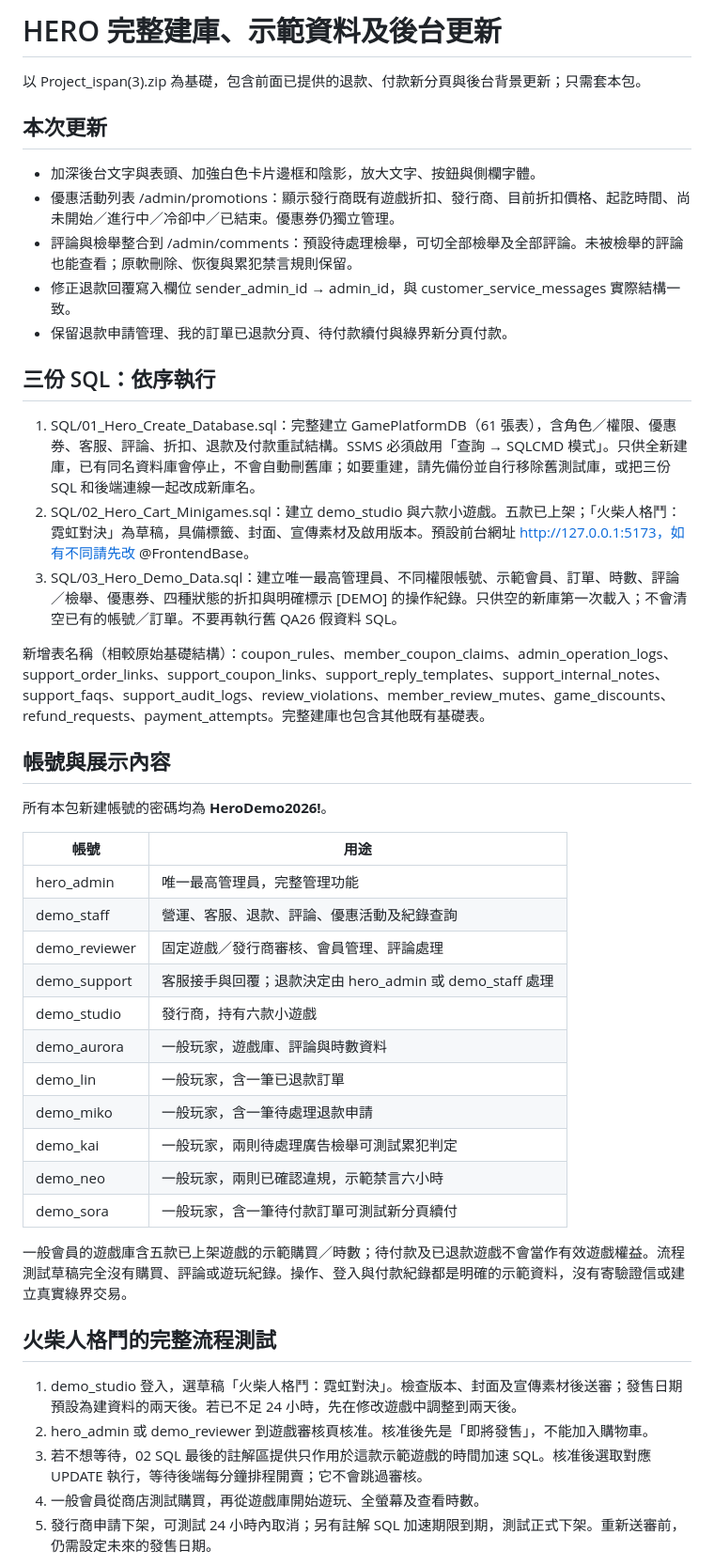
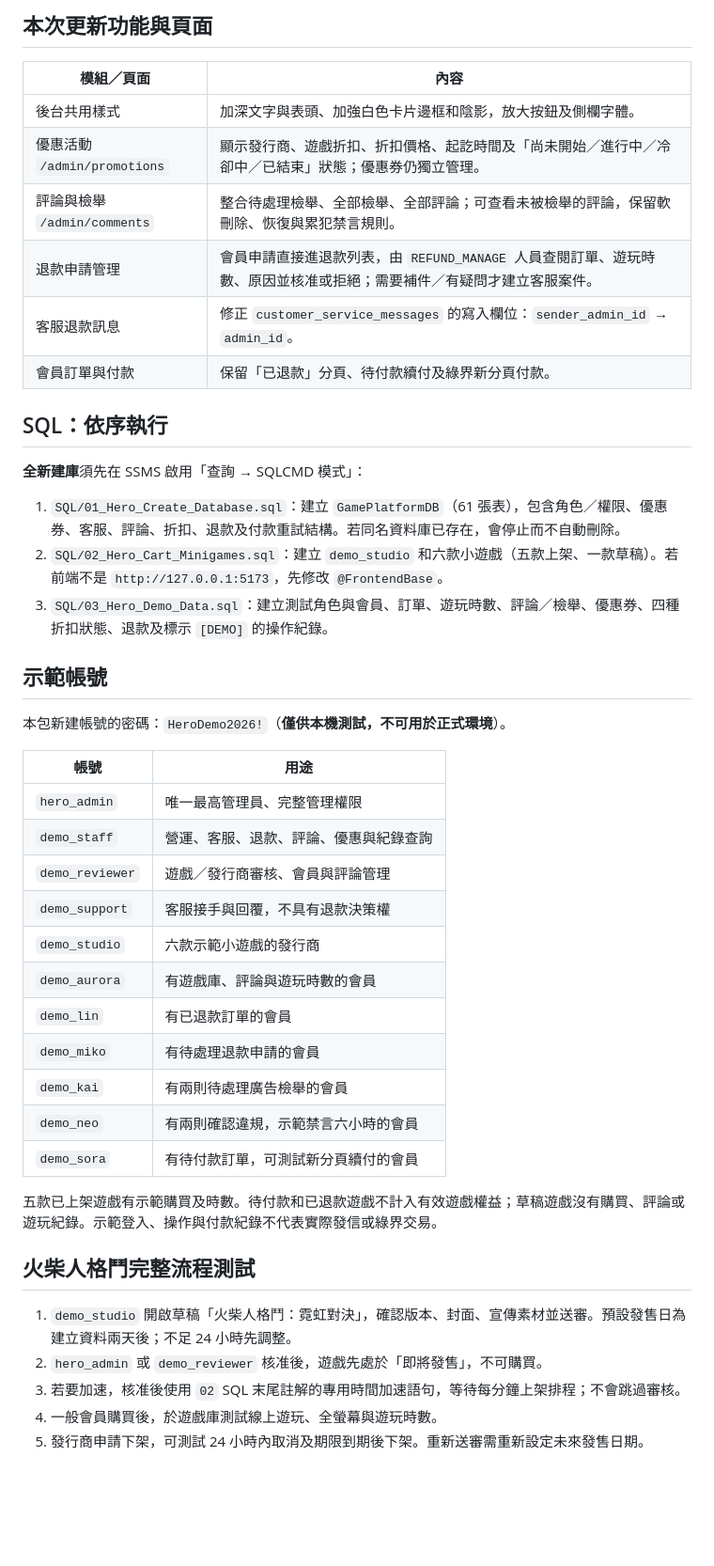
Before and after one commit to ericwang900705/Project_ispan, a Markdown page: README.md, the part around one of its changes. Shown at 94% size. Rendered like a GitHub page; blank space fills up the shorter version.

```diff
--- a/README.md
+++ b/README.md
@@ -1,48 +1,47 @@
-# HERO 完整建庫、示範資料及後台更新
+## 本次更新功能與頁面
 
-以 Project_ispan(3).zip 為基礎，包含前面已提供的退款、付款新分頁與後台背景更新；只需套本包。
+| 模組／頁面 | 內容 |
+| --- | --- |
+| 後台共用樣式 | 加深文字與表頭、加強白色卡片邊框和陰影，放大按鈕及側欄字體。 |
+| 優惠活動 `/admin/promotions` | 顯示發行商、遊戲折扣、折扣價格、起訖時間及「尚未開始／進行中／冷卻中／已結束」狀態；優惠券仍獨立管理。 |
+| 評論與檢舉 `/admin/comments` | 整合待處理檢舉、全部檢舉、全部評論；可查看未被檢舉的評論，保留軟刪除、恢復與累犯禁言規則。 |
+| 退款申請管理 | 會員申請直接進退款列表，由 `REFUND_MANAGE` 人員查閱訂單、遊玩時數、原因並核准或拒絕；需要補件／有疑問才建立客服案件。 |
+| 客服退款訊息 | 修正 `customer_service_messages` 的寫入欄位：`sender_admin_id` → `admin_id`。 |
+| 會員訂單與付款 | 保留「已退款」分頁、待付款續付及綠界新分頁付款。 |
 
-## 本次更新
+## SQL：依序執行
 
-- 加深後台文字與表頭、加強白色卡片邊框和陰影，放大文字、按鈕與側欄字體。
-- 優惠活動列表 /admin/promotions：顯示發行商既有遊戲折扣、發行商、目前折扣價格、起訖時間、尚未開始／進行中／冷卻中／已結束。優惠券仍獨立管理。
-- 評論與檢舉整合到 /admin/comments：預設待處理檢舉，可切全部檢舉及全部評論。未被檢舉的評論也能查看；原軟刪除、恢復與累犯禁言規則保留。
-- 修正退款回覆寫入欄位 sender_admin_id → admin_id，與 customer_service_messages 實際結構一致。
-- 保留退款申請管理、我的訂單已退款分頁、待付款續付與綠界新分頁付款。
+**全新建庫**須先在 SSMS 啟用「查詢 → SQLCMD 模式」：
 
-## 三份 SQL：依序執行
+1. `SQL/01_Hero_Create_Database.sql`：建立 `GamePlatformDB`（61 張表），包含角色／權限、優惠券、客服、評論、折扣、退款及付款重試結構。若同名資料庫已存在，會停止而不自動刪除。
+2. `SQL/02_Hero_Cart_Minigames.sql`：建立 `demo_studio` 和六款小遊戲（五款上架、一款草稿）。若前端不是 `http://127.0.0.1:5173`，先修改 `@FrontendBase`。
+3. `SQL/03_Hero_Demo_Data.sql`：建立測試角色與會員、訂單、遊玩時數、評論／檢舉、優惠券、四種折扣狀態、退款及標示 `[DEMO]` 的操作紀錄。
 
-1. SQL/01_Hero_Create_Database.sql：完整建立 GamePlatformDB（61 張表），含角色／權限、優惠券、客服、評論、折扣、退款及付款重試結構。SSMS 必須啟用「查詢 → SQLCMD 模式」。只供全新建庫，已有同名資料庫會停止，不會自動刪舊庫；如要重建，請先備份並自行移除舊測試庫，或把三份 SQL 和後端連線一起改成新庫名。
-2. SQL/02_Hero_Cart_Minigames.sql：建立 demo_studio 與六款小遊戲。五款已上架；「火柴人格鬥：霓虹對決」為草稿，具備標籤、封面、宣傳素材及啟用版本。預設前台網址 http://127.0.0.1:5173，如有不同請先改 @FrontendBase。
-3. SQL/03_Hero_Demo_Data.sql：建立唯一最高管理員、不同權限帳號、示範會員、訂單、時數、評論／檢舉、優惠券、四種狀態的折扣與明確標示 [DEMO] 的操作紀錄。只供空的新庫第一次載入；不會清空已有的帳號／訂單。不要再執行舊 QA26 假資料 SQL。
+## 示範帳號
 
-新增表名稱（相較原始基礎結構）：coupon_rules、member_coupon_claims、admin_operation_logs、support_order_links、support_coupon_links、support_reply_templates、support_internal_notes、support_faqs、support_audit_logs、review_violations、member_review_mutes、game_discounts、refund_requests、payment_attempts。完整建庫也包含其他既有基礎表。
-
-## 帳號與展示內容
-
-所有本包新建帳號的密碼均為 **HeroDemo2026!**。
+本包新建帳號的密碼：`HeroDemo2026!`（**僅供本機測試，不可用於正式環境**）。
 
 | 帳號 | 用途 |
 | --- | --- |
-| hero_admin | 唯一最高管理員，完整管理功能 |
-| demo_staff | 營運、客服、退款、評論、優惠活動及紀錄查詢 |
-| demo_reviewer | 固定遊戲／發行商審核、會員管理、評論處理 |
-| demo_support | 客服接手與回覆；退款決定由 hero_admin 或 demo_staff 處理 |
-| demo_studio | 發行商，持有六款小遊戲 |
-| demo_aurora | 一般玩家，遊戲庫、評論與時數資料 |
-| demo_lin | 一般玩家，含一筆已退款訂單 |
-| demo_miko | 一般玩家，含一筆待處理退款申請 |
-| demo_kai | 一般玩家，兩則待處理廣告檢舉可測試累犯判定 |
-| demo_neo | 一般玩家，兩則已確認違規，示範禁言六小時 |
-| demo_sora | 一般玩家，含一筆待付款訂單可測試新分頁續付 |
+| `hero_admin` | 唯一最高管理員、完整管理權限 |
+| `demo_staff` | 營運、客服、退款、評論、優惠與紀錄查詢 |
+| `demo_reviewer` | 遊戲／發行商審核、會員與評論管理 |
+| `demo_support` | 客服接手與回覆，不具有退款決策權 |
+| `demo_studio` | 六款示範小遊戲的發行商 |
+| `demo_aurora` | 有遊戲庫、評論與遊玩時數的會員 |
+| `demo_lin` | 有已退款訂單的會員 |
+| `demo_miko` | 有待處理退款申請的會員 |
+| `demo_kai` | 有兩則待處理廣告檢舉的會員 |
+| `demo_neo` | 有兩則確認違規，示範禁言六小時的會員 |
+| `demo_sora` | 有待付款訂單，可測試新分頁續付的會員 |
 
-一般會員的遊戲庫含五款已上架遊戲的示範購買／時數；待付款及已退款遊戲不會當作有效遊戲權益。流程測試草稿完全沒有購買、評論或遊玩紀錄。操作、登入與付款紀錄都是明確的示範資料，沒有寄驗證信或建立真實綠界交易。
+五款已上架遊戲有示範購買及時數。待付款和已退款遊戲不計入有效遊戲權益；草稿遊戲沒有購買、評論或遊玩紀錄。示範登入、操作與付款紀錄不代表實際發信或綠界交易。
 
-## 火柴人格鬥的完整流程測試
+## 火柴人格鬥完整流程測試
 
-1. demo_studio 登入，選草稿「火柴人格鬥：霓虹對決」。檢查版本、封面及宣傳素材後送審；發售日期預設為建資料的兩天後。若已不足 24 小時，先在修改遊戲中調整到兩天後。
-2. hero_admin 或 demo_reviewer 到遊戲審核頁核准。核准後先是「即將發售」，不能加入購物車。
-3. 若不想等待，02 SQL 最後的註解區提供只作用於這款示範遊戲的時間加速 SQL。核准後選取對應 UPDATE 執行，等待後端每分鐘排程開賣；它不會跳過審核。
-4. 一般會員從商店測試購買，再從遊戲庫開始遊玩、全螢幕及查看時數。
-5. 發行商申請下架，可測試 24 小時內取消；另有註解 SQL 加速期限到期，測試正式下架。重新送審前，仍需設定未來的發售日期。
+1. `demo_studio` 開啟草稿「火柴人格鬥：霓虹對決」，確認版本、封面、宣傳素材並送審。預設發售日為建立資料兩天後；不足 24 小時先調整。
+2. `hero_admin` 或 `demo_reviewer` 核准後，遊戲先處於「即將發售」，不可購買。
+3. 若要加速，核准後使用 `02` SQL 末尾註解的專用時間加速語句，等待每分鐘上架排程；不會跳過審核。
+4. 一般會員購買後，於遊戲庫測試線上遊玩、全螢幕與遊玩時數。
+5. 發行商申請下架，可測試 24 小時內取消及期限到期後下架。重新送審需重新設定未來發售日期。
 
```
Also changed, not shown: other parts of README.md (+1 -14 lines).
